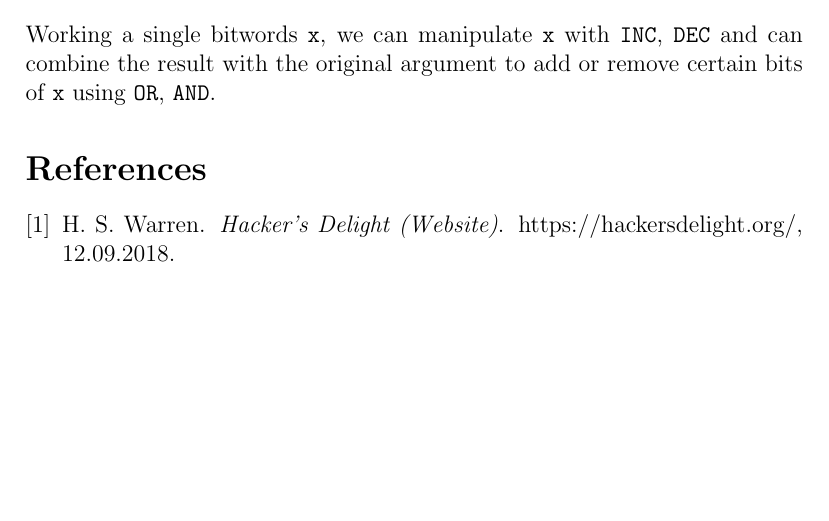
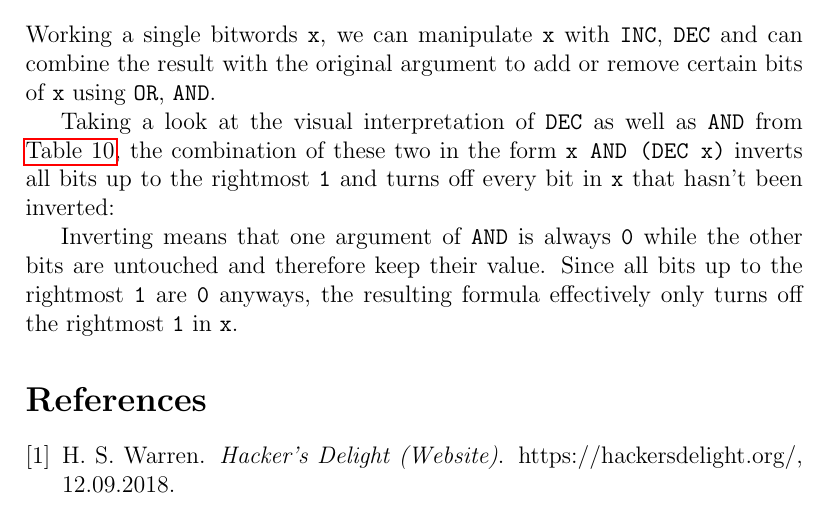
Before and after one commit to LucasForster/hackers-delight, a LaTeX paper (hackers-delight.tex, which reads content/4-combining.tex): part of page 9 of 9, cut so that both start at the same text, the shorter picture padded with empty space. Compiled offline with pdfLaTeX.

Commit message:
:memo: Write subsection "Idea"

```diff
--- a/content/4-combining.tex
+++ b/content/4-combining.tex
@@ -21,3 +21,15 @@ manipulate \lstinline$x$ with \lstinline$INC$, \lstinline$DEC$
 and can combine the result with the original argument
 to add or remove certain bits of \lstinline$x$
 using \lstinline$OR$, \lstinline$AND$.
+
+Taking a look at the visual interpretation
+of \lstinline$DEC$ as well as \lstinline$AND$ from \autoref{table:visual},
+the combination of these two in the form \lstinline$x AND (DEC x)$
+inverts all bits up to the rightmost \lstinline$1$
+and turns off every bit in \lstinline$x$ that hasn't been inverted:
+
+Inverting means that one argument of \lstinline$AND$ is always \lstinline$0$
+while the other bits are untouched and therefore keep their value.
+Since all bits up to the rightmost \lstinline$1$ are \lstinline$0$ anyways,
+the resulting formula effectively only turns off the rightmost \lstinline$1$
+in \lstinline$x$.
```
